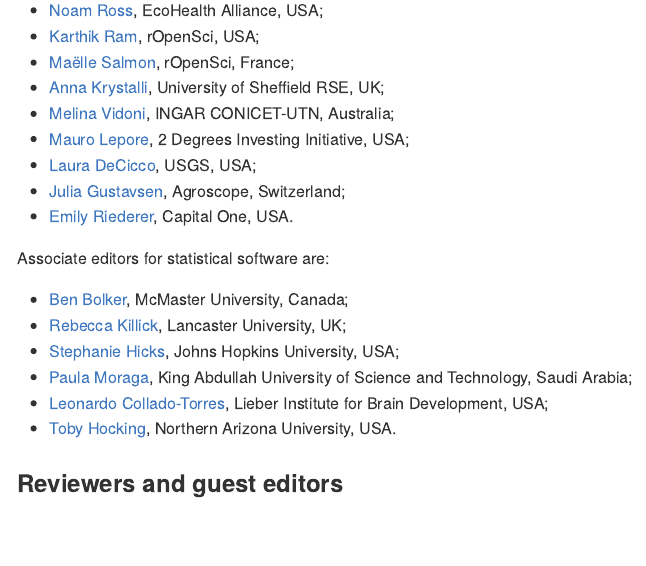
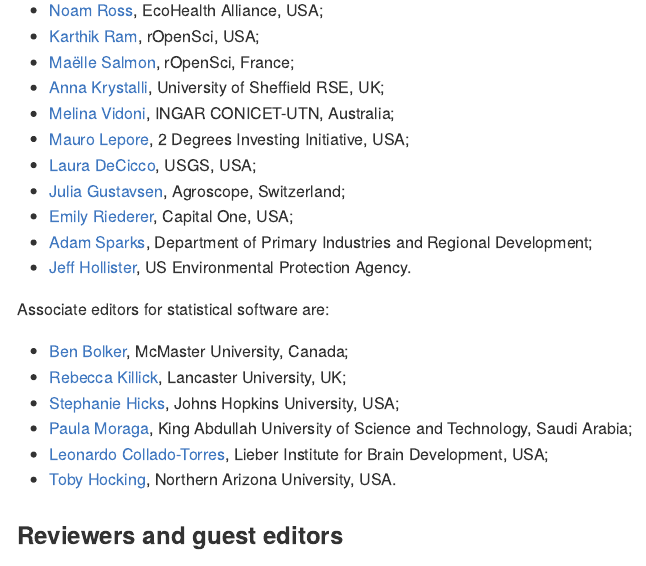
Before and after one commit to ropensci/software-review, an R Markdown document (README.Rmd): the page in a window 1100 px wide, from 2060 px down. Rendered offline with R 4.5, knitr and Pandoc, with nearby package versions; some code elsewhere in the file could not run offline.

Commit message:
Update README.Rmd

```diff
--- a/README.Rmd
+++ b/README.Rmd
@@ -99,7 +99,9 @@
 * [Mauro Lepore](https://github.com/maurolepore), 2 Degrees Investing Initiative, USA;
 * [Laura DeCicco](https://github.com/ldecicco-USGS), USGS, USA;
 * [Julia Gustavsen](https://github.com/jooolia), Agroscope, Switzerland;
-* [Emily Riederer](https://github.com/emilyriederer), Capital One, USA.
+* [Emily Riederer](https://github.com/emilyriederer), Capital One, USA;
+* [Adam Sparks](https://github.com/adamhsparks), Department of Primary Industries and Regional Development;
+* [Jeff Hollister](https://github.com/jhollist), US Environmental Protection Agency.
 
 Associate editors for statistical software are:
 
```
